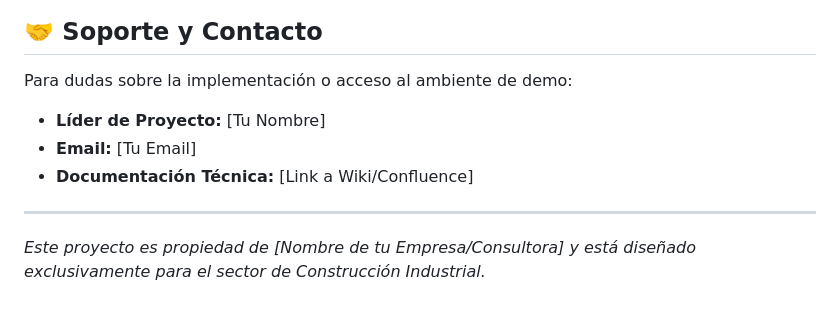
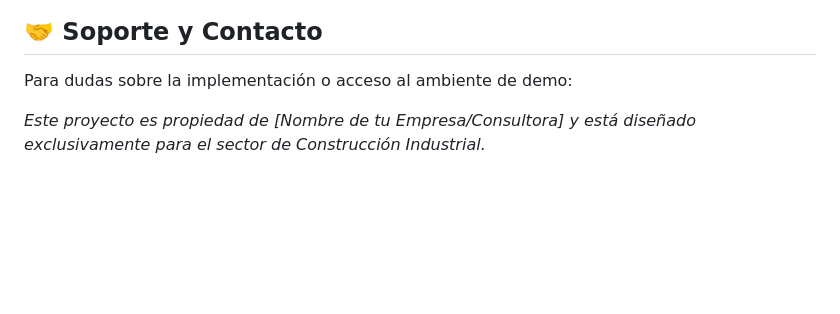
Before and after one commit to gproatechnology/GProA_ERP_Industrial_Control, a Markdown page: README.md, the part around the change. GitHub-like rendering; blank space fills up the shorter version.

```diff
--- a/README.md
+++ b/README.md
@@ -69,10 +69,4 @@ Este ecosistema ERP nace para resolver la desconexión documental y operativa en
 
 Para dudas sobre la implementación o acceso al ambiente de demo:
 
-* **Líder de Proyecto:** [Tu Nombre]
-* **Email:** [Tu Email]
-* **Documentación Técnica:** [Link a Wiki/Confluence]
-
----
-
 *Este proyecto es propiedad de [Nombre de tu Empresa/Consultora] y está diseñado exclusivamente para el sector de Construcción Industrial.*
```
